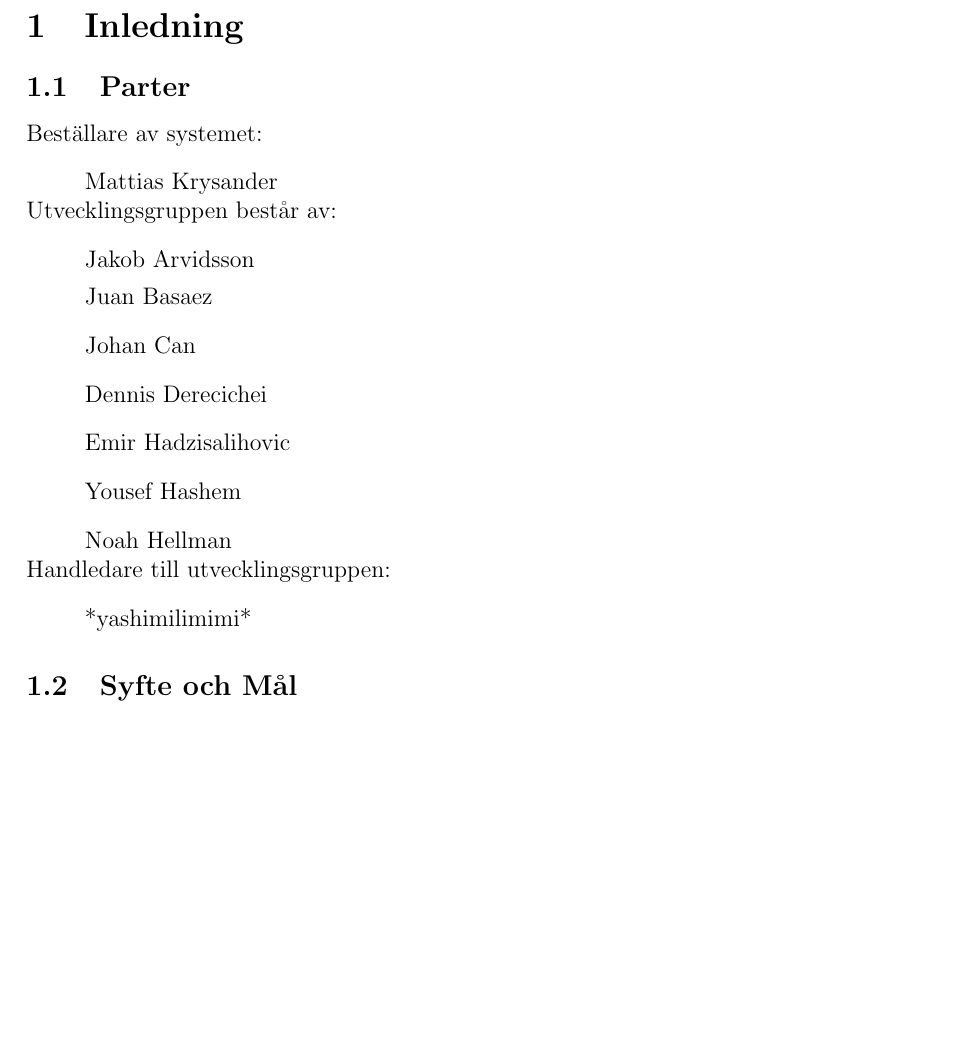
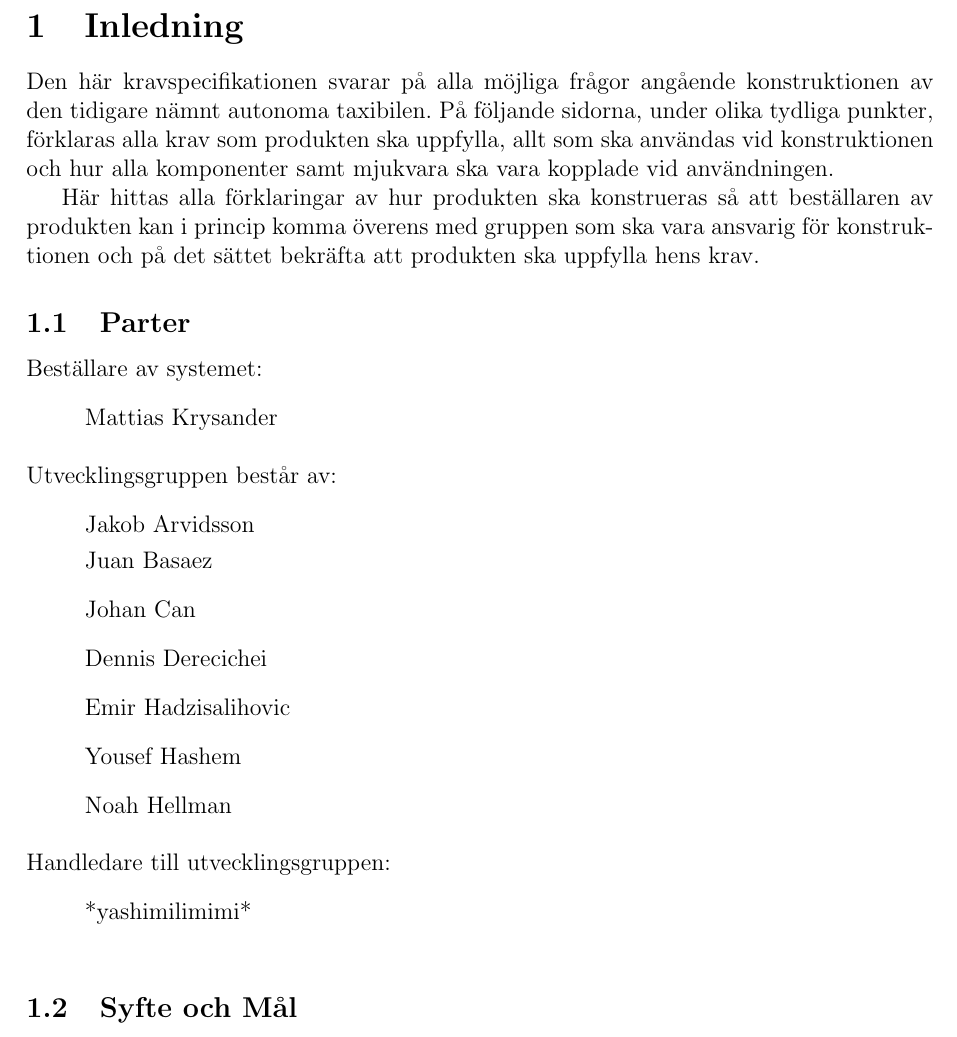
Before and after one commit to youhas97/autonom-taxi, a LaTeX paper (doc/kravspec/krav.tex, which reads doc/kravspec/sections/intro.tex): part of page 7 of 13, cut so that both start at the same text, the shorter picture padded with empty space. Compiled offline with pdfLaTeX.

Commit message:
Inledning

```diff
--- a/doc/kravspec/sections/intro.tex
+++ b/doc/kravspec/sections/intro.tex
@@ -2,6 +2,9 @@
 
 \begin{document}
 \section{Inledning}
+Den här kravspecifikationen svarar på alla möjliga frågor angående konstruktionen av den tidigare nämnt autonoma taxibilen. På följande sidorna, under olika tydliga punkter, förklaras alla krav som produkten ska uppfylla, allt som ska användas vid konstruktionen och hur alla komponenter samt mjukvara ska vara kopplade vid användningen.
+
+Här hittas alla förklaringar av hur produkten ska konstrueras så att beställaren av produkten kan i princip komma överens med gruppen som ska vara ansvarig för konstruktionen och på det sättet bekräfta att produkten ska uppfylla hens krav.
 
 
 \subsection{Parter}
@@ -9,7 +12,7 @@
 
 Beställare av systemet:
 \begin{list}{}
-       \item Mattias Krysander
+       \item Mattias Krysander  \newline
 \end{list}
 
 \noindent
@@ -22,14 +25,14 @@ Utvecklingsgruppen består av:
        \item Dennis Derecichei
        \item Emir Hadzisalihovic
        \item Yousef Hashem
-       \item Noah Hellman
+       \item Noah Hellman \newline
 \end{list}
 
 \noindent
 Handledare till utvecklingsgruppen:
 
 \begin{list}{}
-	\item *yashimilimimi*
+	\item *yashimilimimi* \newline
 \end{list}
 
 \subsection{Syfte och Mål}
```
